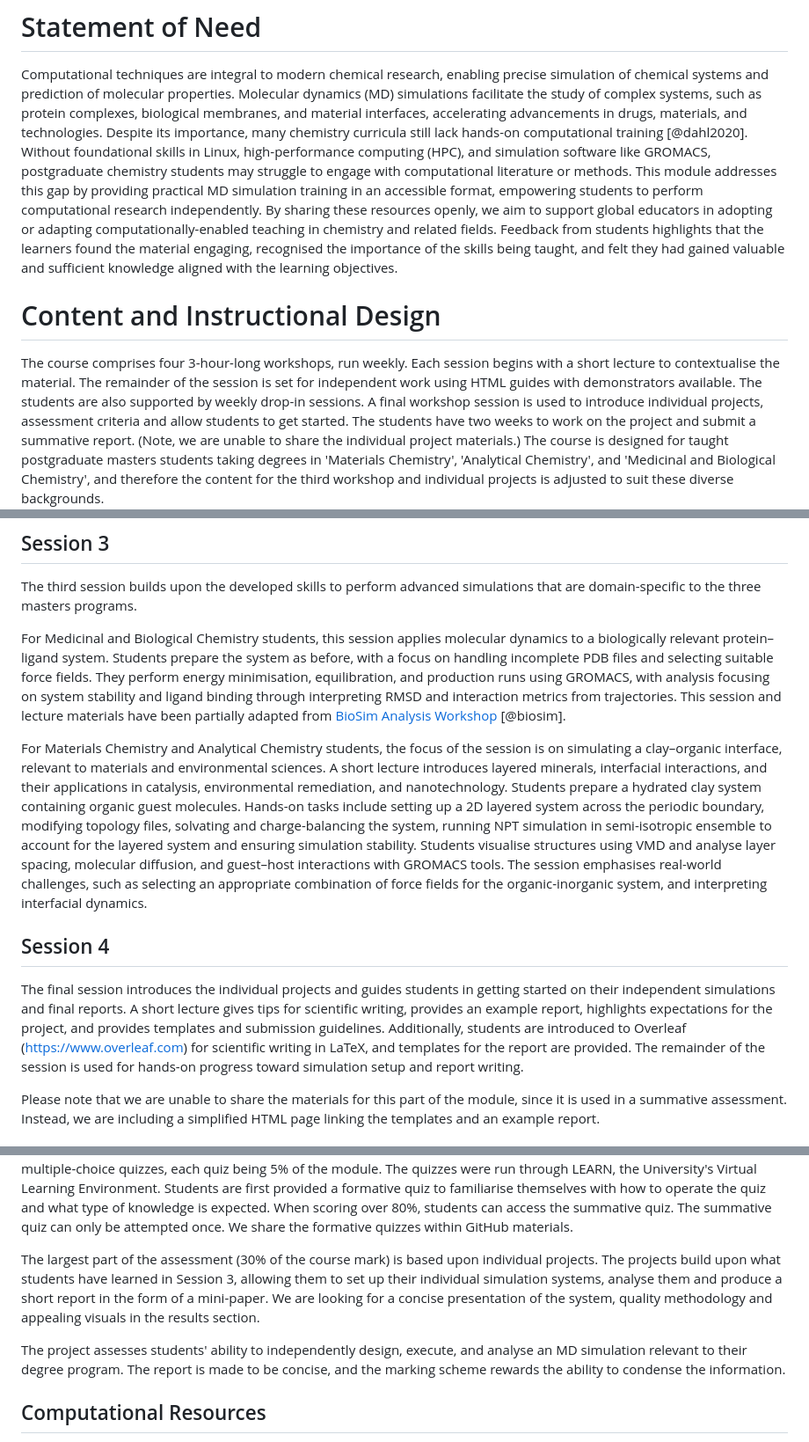
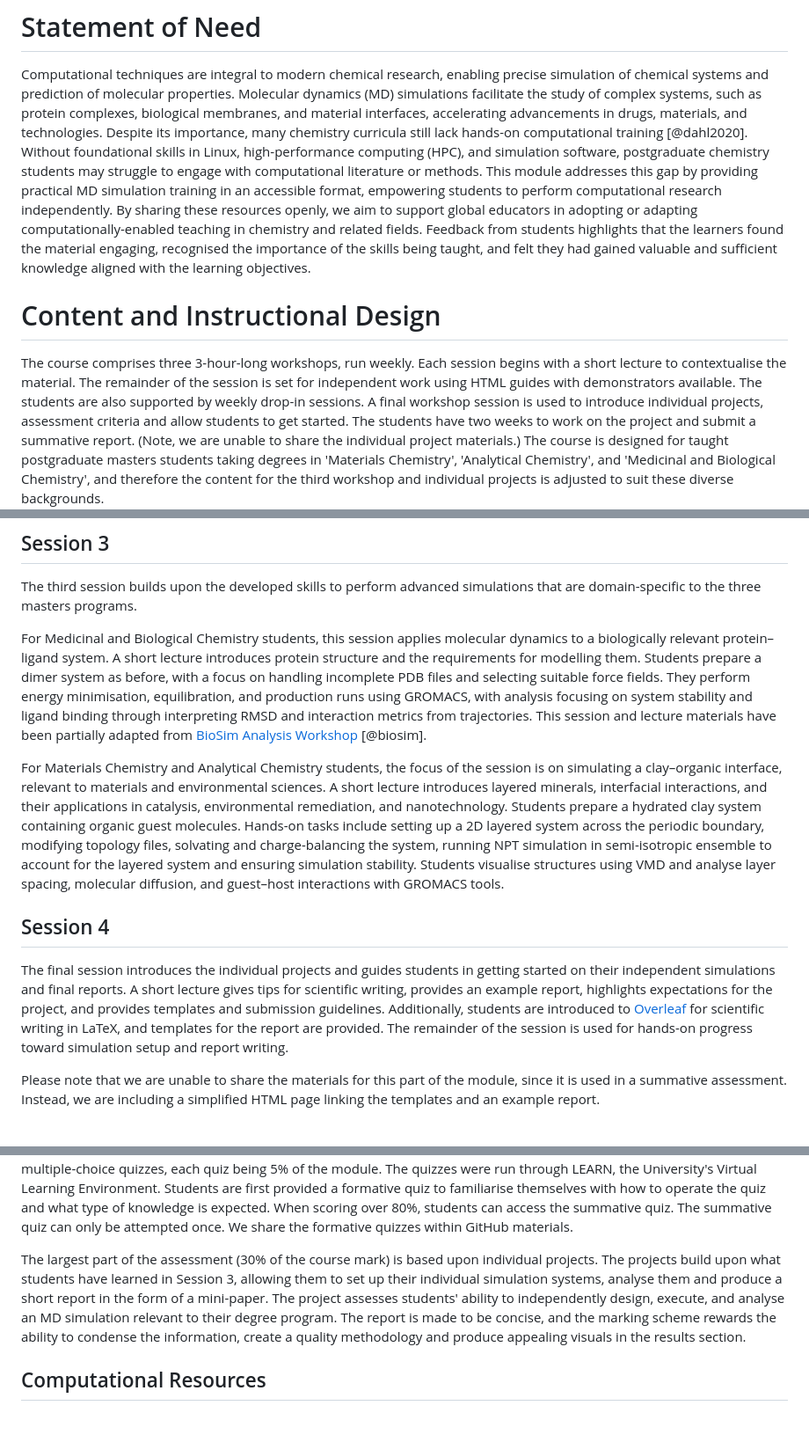
Before and after one commit to Edinburgh-Chemistry-Teaching/MD_ResearchTechniques, a Markdown page: paper.md, 3 parts joined by grey strips. Shown: that part at 88% size. GitHub-like rendering; blank space fills up the shorter version.

Commit message:
Removing repeated information

```diff
--- a/paper.md
+++ b/paper.md
@@ -54,7 +54,7 @@ Hosted on [GitHub](https://github.com/Edinburgh-Chemistry-Teaching/MD_ResearchTe
 Computational techniques are integral to modern chemical research, enabling precise simulation of chemical systems and prediction of molecular properties.
 Molecular dynamics (MD) simulations facilitate the study of complex systems, such as protein complexes, biological membranes, and material interfaces, accelerating advancements in drugs, materials, and technologies.
 Despite its importance, many chemistry curricula still lack hands-on computational training [@dahl2020].
-Without foundational skills in Linux, high-performance computing (HPC), and simulation software like GROMACS, postgraduate chemistry students may struggle to engage with computational literature or methods.
+Without foundational skills in Linux, high-performance computing (HPC), and simulation software, postgraduate chemistry students may struggle to engage with computational literature or methods.
 This module addresses this gap by providing practical MD simulation training in an accessible format, empowering students to perform computational research independently.
 By sharing these resources openly, we aim to support global educators in adopting or adapting computationally-enabled teaching in chemistry and related fields.
 Feedback from students highlights that the learners found the material engaging, recognised the importance of the skills being taught, and felt they had gained valuable and sufficient knowledge aligned with the learning objectives.
@@ -63,7 +63,7 @@ Feedback from students highlights that the learners found the material engaging,
 
 # Content and Instructional Design
 
-The course comprises four 3-hour-long workshops, run weekly. Each session begins with a short lecture to contextualise the material. The remainder of the session is set for independent work using HTML guides with demonstrators available. The students are also supported by weekly drop-in sessions.
+The course comprises three 3-hour-long workshops, run weekly. Each session begins with a short lecture to contextualise the material. The remainder of the session is set for independent work using HTML guides with demonstrators available. The students are also supported by weekly drop-in sessions.
 A final workshop session is used to introduce individual projects, assessment criteria and allow students to get started.
 The students have two weeks to work on the project and submit a summative report. (Note, we are unable to share the individual project materials.)
 The course is designed for taught postgraduate masters students taking degrees in 'Materials Chemistry', 'Analytical Chemistry', and 'Medicinal and Biological Chemistry', and therefore the content for the third workshop and individual projects is adjusted to suit these diverse backgrounds.
@@ -116,8 +116,8 @@ Students visualise the structure and dynamics using VMD [@vmd] and plot analysed
 ## Session 3
 The third session builds upon the developed skills to perform advanced simulations that are domain-specific to the three masters programs.
 
-For Medicinal and Biological Chemistry students, this session applies molecular dynamics to a biologically relevant protein–ligand system.
-Students prepare the system as before, with a focus on handling incomplete PDB files and selecting suitable force fields.
+For Medicinal and Biological Chemistry students, this session applies molecular dynamics to a biologically relevant protein–ligand system. A short lecture introduces protein structure and the requirements for modelling them.
+Students prepare a dimer system as before, with a focus on handling incomplete PDB files and selecting suitable force fields.
 They perform energy minimisation, equilibration, and production runs using GROMACS, with analysis focusing on system stability and ligand binding through interpreting RMSD and interaction metrics from trajectories. This session and lecture materials have been partially adapted from [BioSim Analysis Workshop](https://github.com/CCPBioSim/BioSim-analysis-workshop) [@biosim].
 
 For Materials Chemistry and Analytical Chemistry students, the focus of the session is on simulating a clay–organic interface, relevant to materials and environmental sciences.
@@ -125,7 +125,6 @@ A short lecture introduces layered minerals, interfacial interactions, and their
 Students prepare a hydrated clay system containing organic guest molecules.
 Hands-on tasks include setting up a 2D layered system across the periodic boundary, modifying topology files, solvating and charge-balancing the system, running NPT simulation in semi-isotropic ensemble to account for the layered system and ensuring simulation stability.
 Students visualise structures using VMD and analyse layer spacing, molecular diffusion, and guest–host interactions with GROMACS tools.
-The session emphasises real-world challenges, such as selecting an appropriate combination of force fields for the organic-inorganic system, and interpreting interfacial dynamics.
 
 
 
@@ -133,7 +132,7 @@ The session emphasises real-world challenges, such as selecting an appropriate c
 
 The final session introduces the individual projects and guides students in getting started on their independent simulations and final reports.
 A short lecture gives tips for scientific writing, provides an example report, highlights expectations for the project, and provides templates and submission guidelines.
-Additionally, students are introduced to Overleaf (https://www.overleaf.com) for scientific writing in LaTeX, and templates for the report are provided.
+Additionally, students are introduced to [Overleaf](https://www.overleaf.com) for scientific writing in LaTeX, and templates for the report are provided.
 The remainder of the session is used for hands-on progress toward simulation setup and report writing.
 
 Please note that we are unable to share the materials for this part of the module, since it is used in a summative assessment. Instead, we are including a simplified HTML page linking the templates and an example report.
@@ -149,11 +148,8 @@ The quizzes were run through LEARN, the University's Virtual Learning Environmen
 
 
 The largest part of the assessment (30% of the course mark) is based upon individual projects. The projects build upon what students have learned in Session 3, allowing them to set up their individual simulation systems, analyse them and produce a short report in the form of a mini-paper.
-We are looking for a concise presentation of the system, quality methodology and appealing visuals in the results section.
-
-
 The project assesses students' ability to independently design, execute, and analyse an MD simulation relevant to their degree program.
-The report is made to be concise, and the marking scheme rewards the ability to condense the information.
+The report is made to be concise, and the marking scheme rewards the ability to condense the information, create a quality methodology and produce appealing visuals in the results section.
 
 
 ## Computational Resources
```
